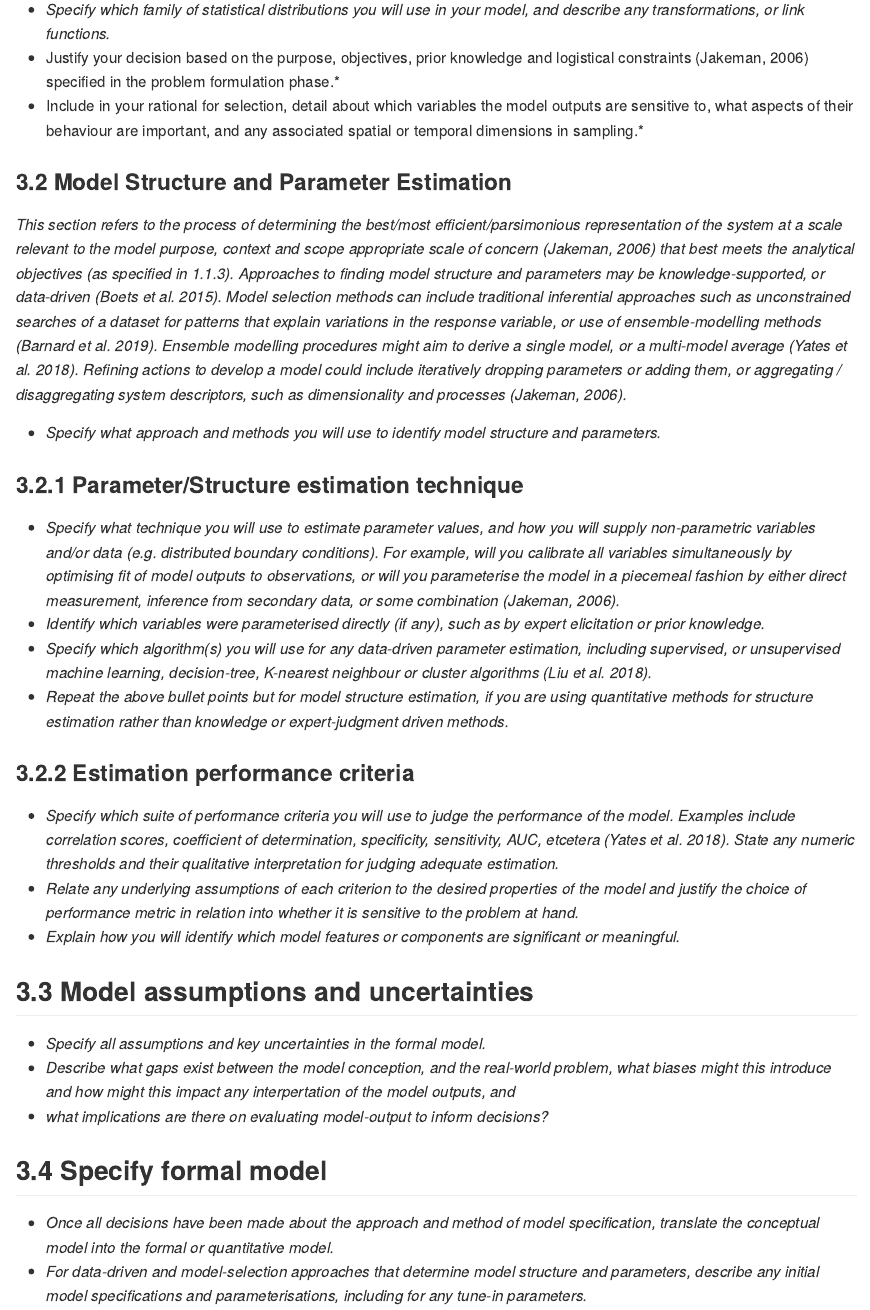
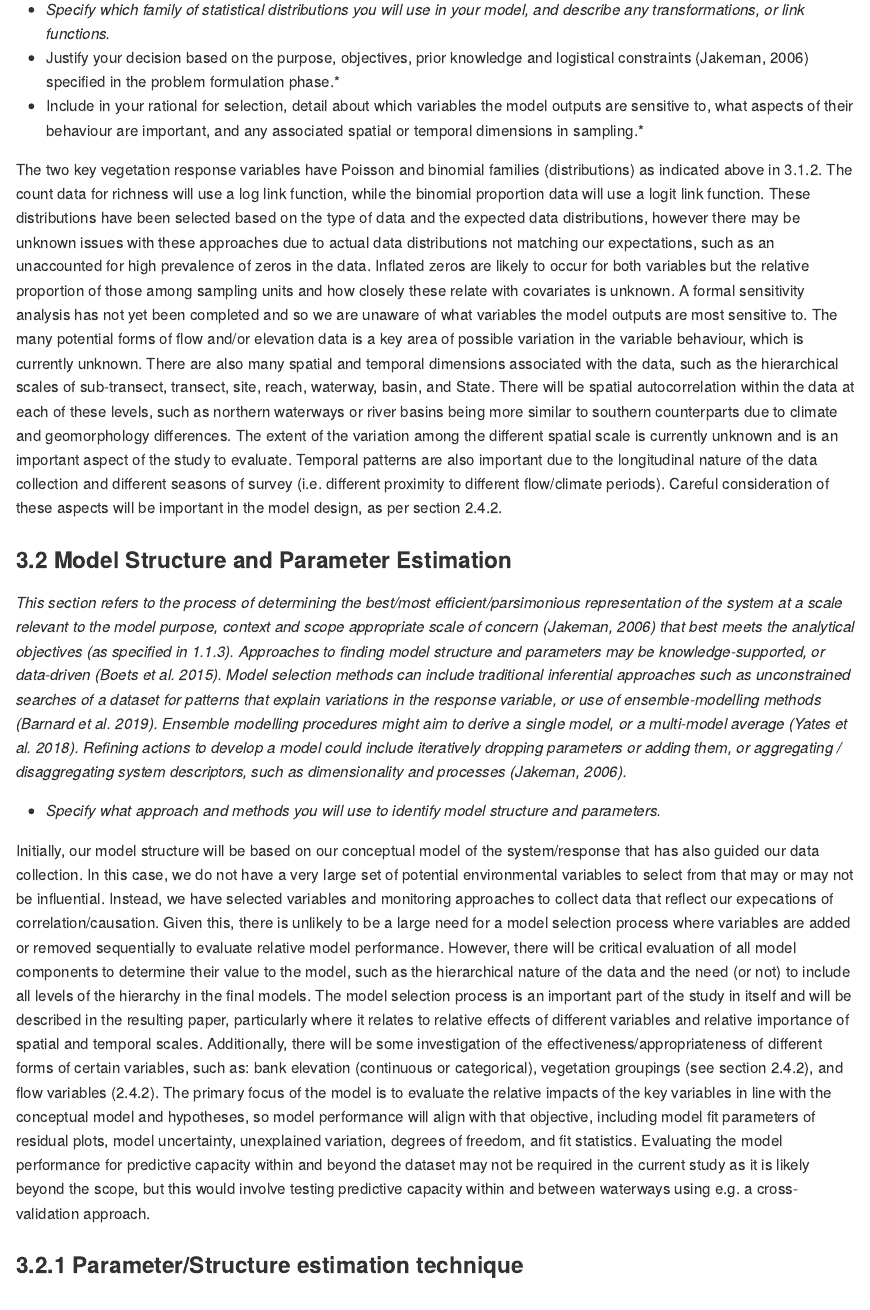
Before and after one commit to egouldo/VEFMAP_VEG_Stage6, an R Markdown document (analysis/preregistration_template.Rmd): the page in a window 1100 px wide, from 16540 px down. Rendered offline with R 4.5, knitr and Pandoc, with nearby package versions.

Commit message:
Update preregistration_template.Rmd
#17

```diff
--- a/analysis/preregistration_template.Rmd
+++ b/analysis/preregistration_template.Rmd
@@ -347,11 +346,16 @@ Data structures are broadly defined in 2.3 and 2.4.2 for the different variables
 - Justify your decision based on the purpose, objectives, prior knowledge and logistical constraints (Jakeman, 2006) specified in the problem formulation phase.*
 - Include in your rational for selection, detail about which variables the model outputs are sensitive to, what aspects of their behaviour are important, and any associated spatial or temporal dimensions in sampling.*
 
+The two key vegetation response variables have Poisson and binomial families (distributions) as indicated above in 3.1.2. The count data for richness will use a log link function, while the binomial proportion data will use a logit link function. These distributions have been selected based on the type of data and the expected data distributions, however there may be unknown issues with these approaches due to actual data distributions not matching our expectations, such as an unaccounted for high prevalence of zeros in the data. Inflated zeros are likely to occur for both variables but the relative proportion of those among sampling units and how closely these relate with covariates is unknown.
+A formal sensitivity analysis has not yet been completed and so we are unaware of what variables the model outputs are most sensitive to. The many potential forms of flow and/or elevation data is a key area of possible variation in the variable behaviour, which is currently unknown. There are also many spatial and temporal dimensions associated with the data, such as the hierarchical scales of sub-transect, transect, site, reach, waterway, basin, and State. There will be spatial autocorrelation within the data at each of these levels, such as northern waterways or river basins being more similar to southern counterparts due to climate and geomorphology differences. The extent of the variation among the different spatial scale is currently unknown and is an important aspect of the study to evaluate. Temporal patterns are also important due to the longitudinal nature of the data collection and different seasons of survey (i.e. different proximity to different flow/climate periods). Careful consideration of these aspects will be important in the model design, as per section 2.4.2.
+
 ### 3.2	Model Structure and Parameter Estimation
 
 *This section refers to the process of determining the best/most efficient/parsimonious representation of the system at a scale relevant to the model purpose, context and scope appropriate scale of concern (Jakeman, 2006) that best meets the analytical objectives (as specified in 1.1.3). Approaches to finding model structure and parameters may be knowledge-supported, or data-driven (Boets et al. 2015). Model selection methods can include traditional inferential approaches such as unconstrained searches of a dataset for patterns that explain variations in the response variable, or use of ensemble-modelling methods (Barnard et al. 2019). Ensemble modelling procedures might aim to derive a single model, or a multi-model average (Yates et al. 2018). Refining actions to develop a model could include iteratively dropping parameters or adding them, or aggregating / disaggregating system descriptors, such as dimensionality and processes (Jakeman, 2006).*
 
 - *Specify what approach and methods you will use to identify model structure and parameters.*
+
+Initially, our model structure will be based on our conceptual model of the system/response that has also guided our data collection. In this case, we do not have a very large set of potential environmental variables to select from that may or may not be influential. Instead, we have selected variables and monitoring approaches to collect data that reflect our expecations of correlation/causation. Given this, there is unlikely to be a large need for a model selection process where variables are added or removed sequentially to evaluate relative model performance. However, there will be critical evaluation of all model components to determine their value to the model, such as the hierarchical nature of the data and the need (or not) to include all levels of the hierarchy in the final models. The model selection process is an important part of the study in itself and will be described in the resulting paper, particularly where it relates to relative effects of different variables and relative importance of spatial and temporal scales. Additionally, there will be some investigation of the effectiveness/appropriateness of different forms of certain variables, such as: bank elevation (continuous or categorical), vegetation groupings (see section 2.4.2), and flow variables (2.4.2). The primary focus of the model is to evaluate the relative impacts of the key variables in line with the conceptual model and hypotheses, so model performance will align with that objective, including model fit parameters of residual plots, model uncertainty, unexplained variation, degrees of freedom, and fit statistics. Evaluating the model performance for predictive capacity within and beyond the dataset may not be required in the current study as it is likely beyond the scope, but this would involve testing predictive capacity within and between waterways using e.g. a cross-validation approach.
 
 ### 3.2.1 	Parameter/Structure estimation technique
 
```
Also changed, not shown: analysis/preregistration_template.Rmd (1 more changed lines).
